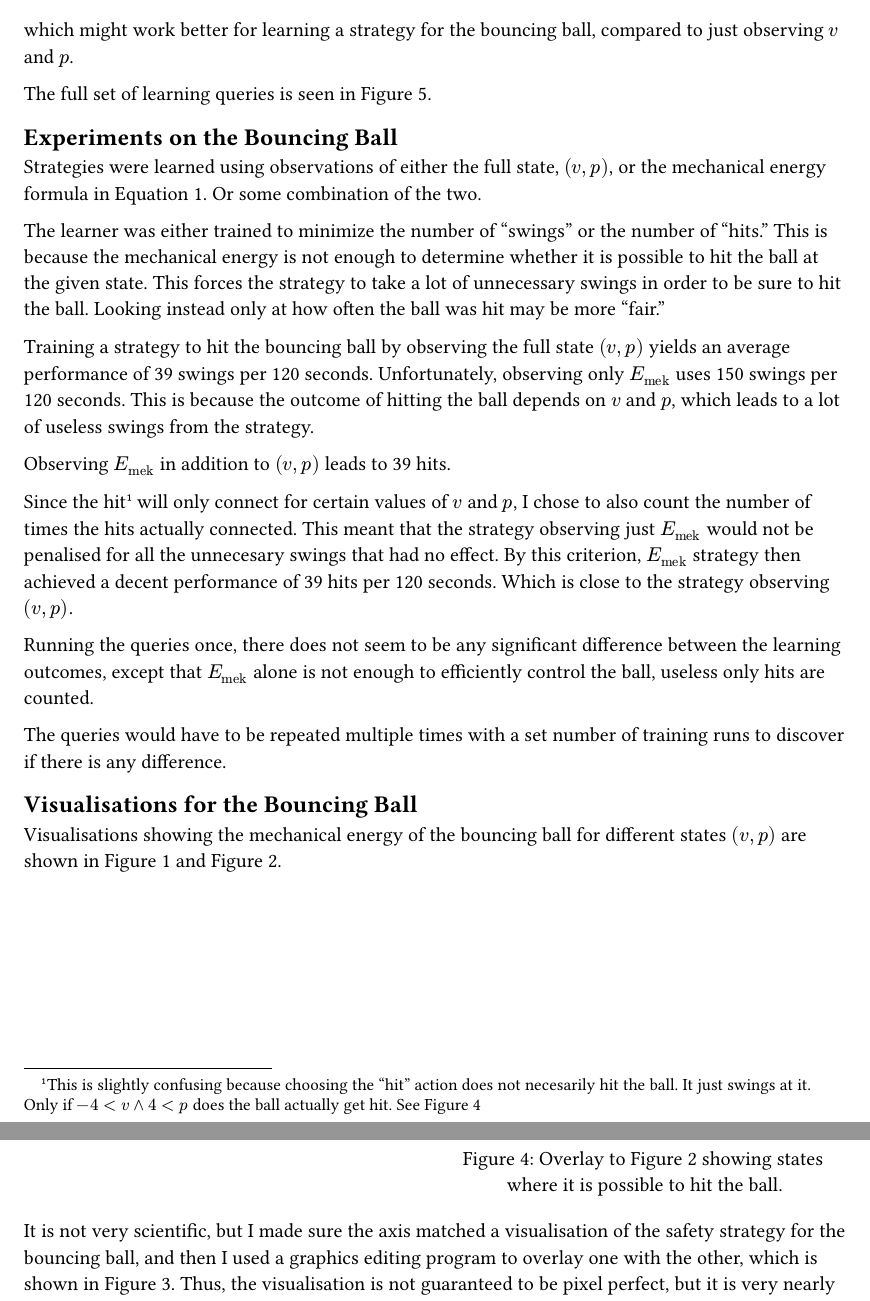
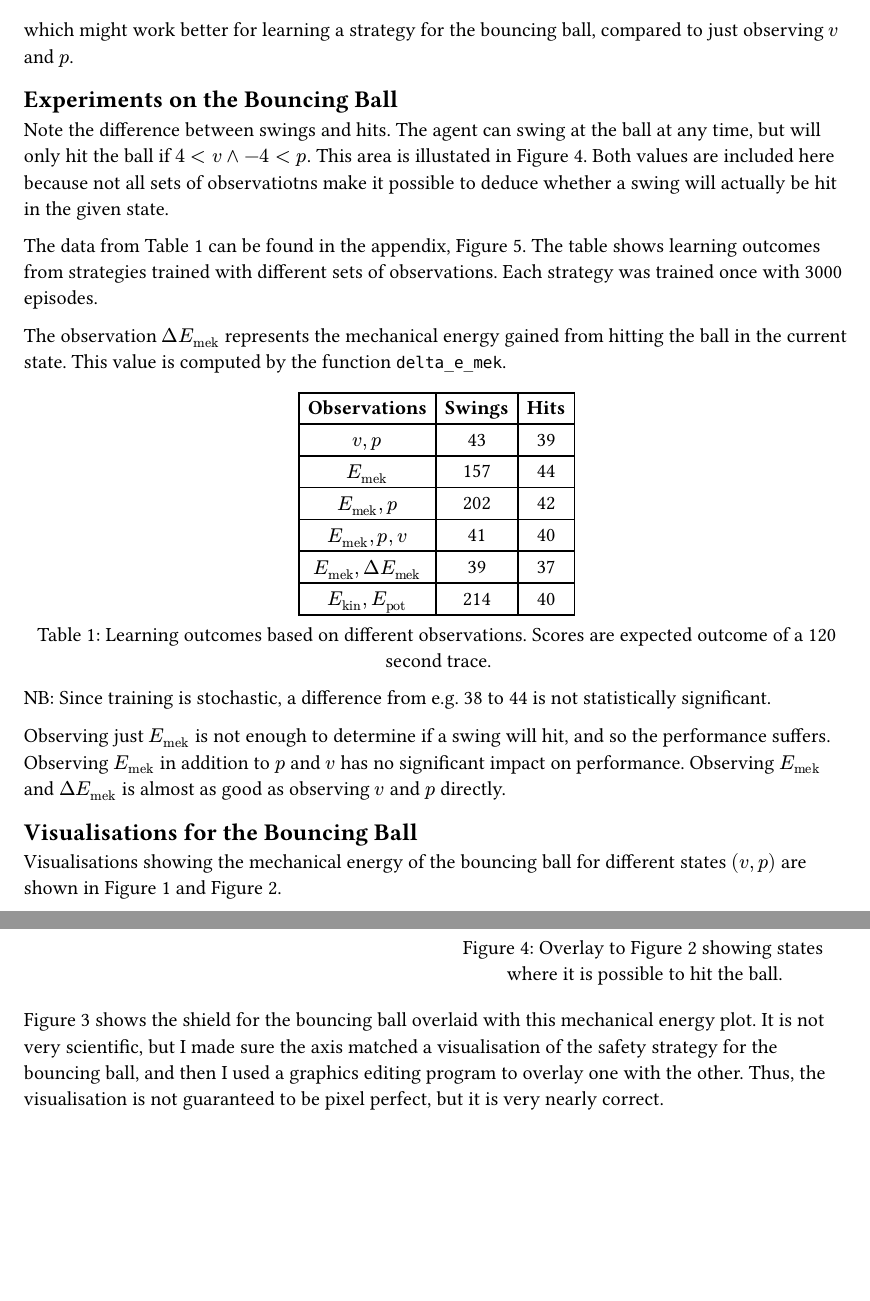
Before and after one commit to AsgerHB/state-space-transformation-shielding, a Typst document (ReadMe.typ): two parts of pages 1 and 2 of 3, joined at a grey line, cut so that both start at the same text, the shorter picture padded with empty space. Compiled offline with Typst 0.15.

Commit message:
Re-run the thing

```diff
--- a/ReadMe.typ
+++ b/ReadMe.typ
@@ -12,23 +12,30 @@ $ E_mek = E_pot + E_kin = m g h + 1/2 m v^2 $ <EMek>
 
 which might work better for learning a strategy for the bouncing ball, compared to just observing $v$ and $p$.
 
-The full set of learning queries is seen in @BBQueries.
-
 == Experiments on the Bouncing Ball
 
-Strategies were learned using observations of either the full state, $(v, p)$, or the mechanical energy formula in @EMek. Or some combination of the two.
+Note the difference between swings and hits. The agent can swing at the ball at any time, but will only hit the ball if $4 < v and -4 < p$. This area is illustated in @PossibleToHit. Both values are included here because not all sets of observatiotns make it possible to deduce whether a swing will actually be hit in the given state.
 
-The learner was either trained to minimize the number of "swings" or the number of "hits."  This is because the mechanical energy is not enough to determine whether it is possible to hit the ball at the given state. This forces the strategy to take a lot of unnecessary swings in order to be sure to hit the ball. Looking instead only at how often the ball was hit may be more "fair."
+The data from @tab:LearningOutcomes can be found in the appendix, @BBQueries.
+The table shows learning outcomes from strategies trained with different sets of observations. Each strategy was trained once with 3000 episodes.
 
-Training a strategy to hit the bouncing ball by observing the full state $(v, p)$ yields an average performance of 39 swings per 120 seconds. Unfortunately, observing only $E_mek$ uses 150 swings per 120 seconds. This is because the outcome of hitting the ball depends on $v$ and $p$, which leads to a lot of useless swings from the strategy.
+The observation $Delta E_mek$ represents the mechanical energy gained from hitting the ball in the current state. This value is computed by the function `delta_e_mek`.
 
-Observing $E_mek$ in addition to $(v, p)$ leads to 39 hits.
+#figure(caption: [Learning outcomes based on different observations. Scores are expected outcome of a 120 second trace.],
+  table(columns: 3,
+    strong[Observations], strong[Swings], strong[Hits],
+    $v, p$, [43], [39],
+    $E_mek$, [157], [44],
+    $E_mek, p$, [202], [42],
+    $E_mek, p, v$, [41], [40],
+    $E_mek, Delta E_mek$, [39], [37],
+    $E_kin, E_pot$, [214], [40],
+  )
+)<tab:LearningOutcomes>
 
-Since the hit#footnote([This is slightly confusing because choosing the "hit" action does not necesarily hit the ball. It just swings at it. Only if $-4 < v and 4 < p$ does the ball actually get hit. See @PossibleToHit]) will only connect for certain values of $v$ and $p$, I chose to also count the number of times the hits actually connected. This meant that the strategy observing just $E_mek$ would not be penalised for all the unnecesary swings that had no effect. By this criterion, $E_mek$ strategy then achieved a decent performance of 39 hits per 120 seconds. Which is close to the strategy observing $(v, p)$.
+NB: Since training is stochastic, a difference from e.g. 38 to 44 is not statistically significant.
 
-Running the queries once, there does not seem to be any significant difference between the learning outcomes, except that $E_mek$ alone is not enough to efficiently control the ball, useless only hits are counted.
-
-The queries would have to be repeated multiple times with a set number of training runs to discover if there is any difference.
+Observing just $E_mek$ is not enough to determine if a swing will hit, and so the performance suffers. Observing $E_mek$ in addition to $p$ and $v$ has no significant impact on performance. Observing $E_mek$ and $Delta E_mek$ is almost as good as observing $v$ and $p$ directly.
 
 == Visualisations for the Bouncing Ball
 
@@ -50,7 +57,10 @@ Visualisations showing the mechanical energy of the bouncing ball for different
   ) <PossibleToHit>]
 )
 
-It is not very scientific, but I made sure the axis matched a visualisation of the safety strategy for the bouncing ball, and then I used a graphics editing program to overlay one with the other, which is shown in @BBShieldOverlaidMechanicalEnergy. Thus, the visualisation is not guaranteed to be pixel perfect, but it is very nearly correct.
+@BBShieldOverlaidMechanicalEnergy shows the shield for the bouncing ball overlaid with this mechanical energy plot.
+It is not very scientific, but I made sure the axis matched a visualisation of the safety strategy for the bouncing ball, and then I used a graphics editing program to overlay one with the other. Thus, the visualisation is not guaranteed to be pixel perfect, but it is very nearly correct.
+
+@PossibleToHit shows the area where it is possible to hit the ball. Note that it is not known whether the ball will be hit simply from observing $E_mek$.
 
 #pagebreak()
 
```
Also changed, not shown: Graphics/BB Queries.png, 1 other file.
